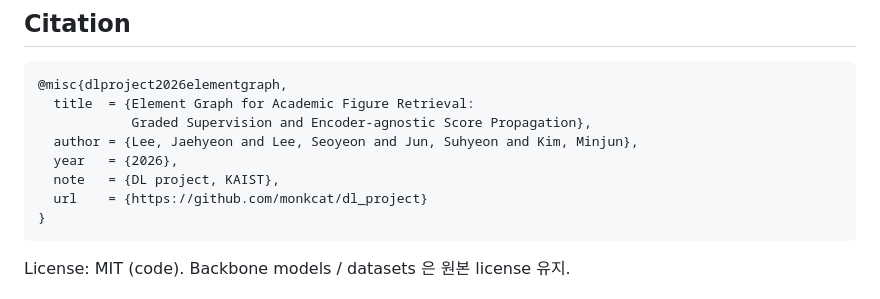
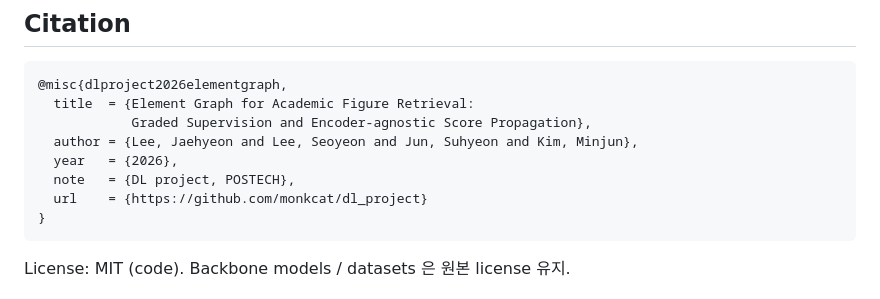
Before and after one commit to monkcat/dl_project, a Markdown page: README.md, the part around the change. Rendered like a GitHub page.

Commit message:
README: fix institution — DL project, POSTECH

````diff
--- a/README.md
+++ b/README.md
@@ -195,7 +195,7 @@ Raw 결과 JSON (44 rows × eval / train / summary) 은 `eval/results/experiment
             Graded Supervision and Encoder-agnostic Score Propagation},
   author = {Lee, Jaehyeon and Lee, Seoyeon and Jun, Suhyeon and Kim, Minjun},
   year   = {2026},
-  note   = {DL project, KAIST},
+  note   = {DL project, POSTECH},
   url    = {https://github.com/monkcat/dl_project}
 }
 ```
````
